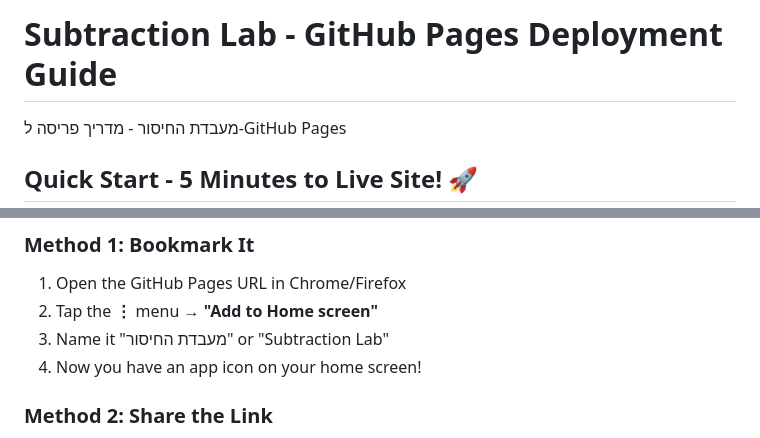
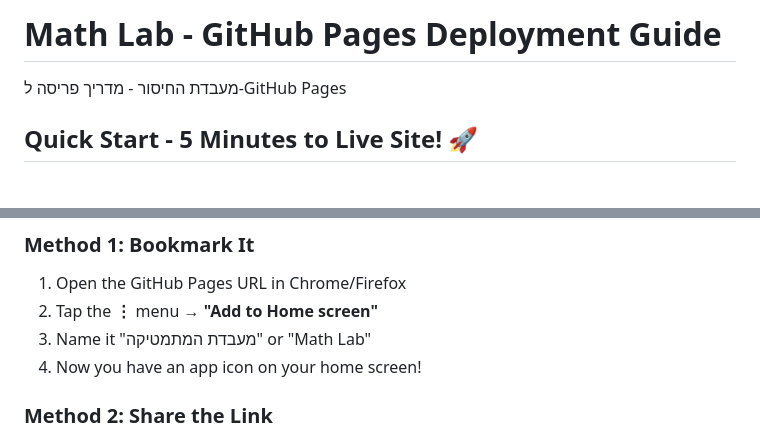
Before and after one commit to presmann/subtraction-lab, a Markdown page: README.md, 2 parts joined by grey strips. GitHub-like rendering; blank space fills up the shorter version.

```diff
--- a/README.md
+++ b/README.md
@@ -1,4 +1,4 @@
-# Subtraction Lab - GitHub Pages Deployment Guide
+# Math Lab - GitHub Pages Deployment Guide
 
 מעבדת החיסור - מדריך פריסה ל-GitHub Pages
 
@@ -49,7 +49,7 @@ https://noam123.github.io/subtraction-lab
 ### Method 1: Bookmark It
 1. Open the GitHub Pages URL in Chrome/Firefox
 2. Tap the **⋮** menu → **"Add to Home screen"**
-3. Name it "מעבדת החיסור" or "Subtraction Lab"
+3. Name it "מעבדת המתמטיקה" or "Math Lab"
 4. Now you have an app icon on your home screen!
 
 ### Method 2: Share the Link
```
